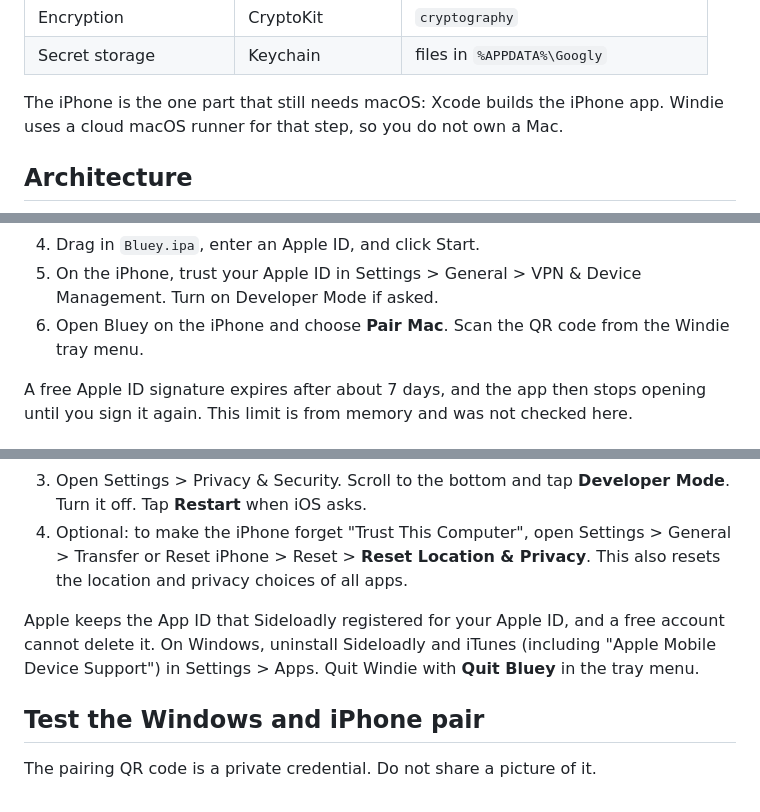
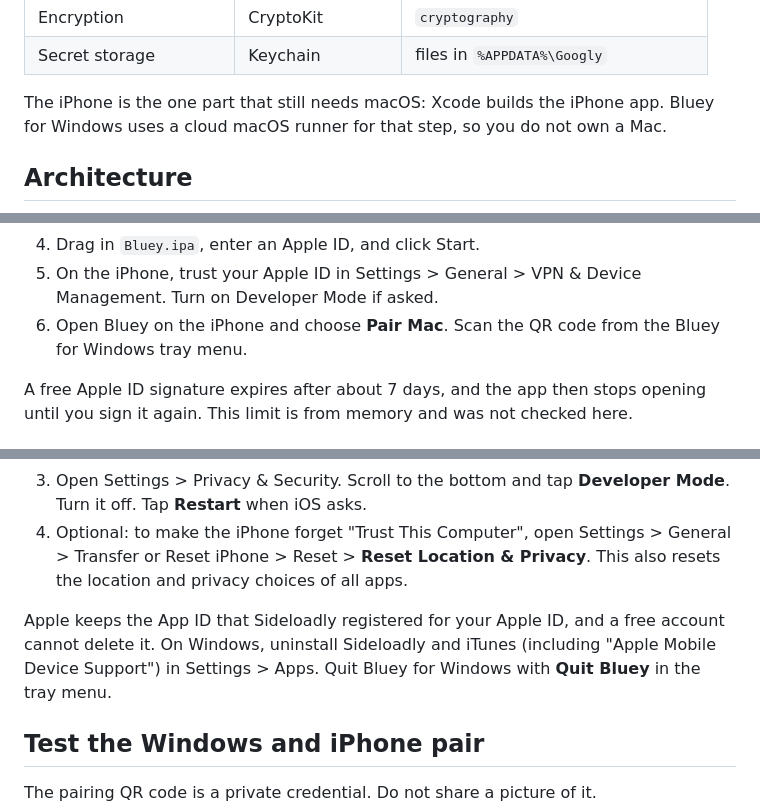
Before and after one commit to az9713/bluey-for-windows, a Markdown page: README.md, 3 parts joined by grey strips. GitHub-like rendering.

```diff
--- a/README.md
+++ b/README.md
@@ -48,7 +48,7 @@ The Mac app uses Apple frameworks. Windie uses these Windows parts instead:
 | Encryption | CryptoKit | `cryptography` |
 | Secret storage | Keychain | files in `%APPDATA%\Googly` |
 
-The iPhone is the one part that still needs macOS: Xcode builds the iPhone app. Windie uses a cloud macOS runner for that step, so you do not own a Mac.
+The iPhone is the one part that still needs macOS: Xcode builds the iPhone app. Bluey for Windows uses a cloud macOS runner for that step, so you do not own a Mac.
 
 ## Architecture
 
@@ -137,7 +137,7 @@ Bluey appears in the system tray. Windows Firewall asks about Python on the firs
 3. Install Sideloadly on Windows. Connect the iPhone by USB and trust the computer.
 4. Drag in `Bluey.ipa`, enter an Apple ID, and click Start.
 5. On the iPhone, trust your Apple ID in Settings > General > VPN & Device Management. Turn on Developer Mode if asked.
-6. Open Bluey on the iPhone and choose **Pair Mac**. Scan the QR code from the Windie tray menu.
+6. Open Bluey on the iPhone and choose **Pair Mac**. Scan the QR code from the Bluey for Windows tray menu.
 
 A free Apple ID signature expires after about 7 days, and the app then stops opening until you sign it again. This limit is from memory and was not checked here.
 
@@ -150,7 +150,7 @@ These steps are from knowledge of iOS and were not checked on a device. Menu nam
 3. Open Settings > Privacy & Security. Scroll to the bottom and tap **Developer Mode**. Turn it off. Tap **Restart** when iOS asks.
 4. Optional: to make the iPhone forget "Trust This Computer", open Settings > General > Transfer or Reset iPhone > Reset > **Reset Location & Privacy**. This also resets the location and privacy choices of all apps.
 
-Apple keeps the App ID that Sideloadly registered for your Apple ID, and a free account cannot delete it. On Windows, uninstall Sideloadly and iTunes (including "Apple Mobile Device Support") in Settings > Apps. Quit Windie with **Quit Bluey** in the tray menu.
+Apple keeps the App ID that Sideloadly registered for your Apple ID, and a free account cannot delete it. On Windows, uninstall Sideloadly and iTunes (including "Apple Mobile Device Support") in Settings > Apps. Quit Bluey for Windows with **Quit Bluey** in the tray menu.
 
 ## Test the Windows and iPhone pair
 
```
Also changed, not shown: other parts of README.md (+13 -13 lines), docs/demo/bluey-for-windows-demo-poster.png (renamed from docs/demo/windie-demo-poster.png), 6 other files.
